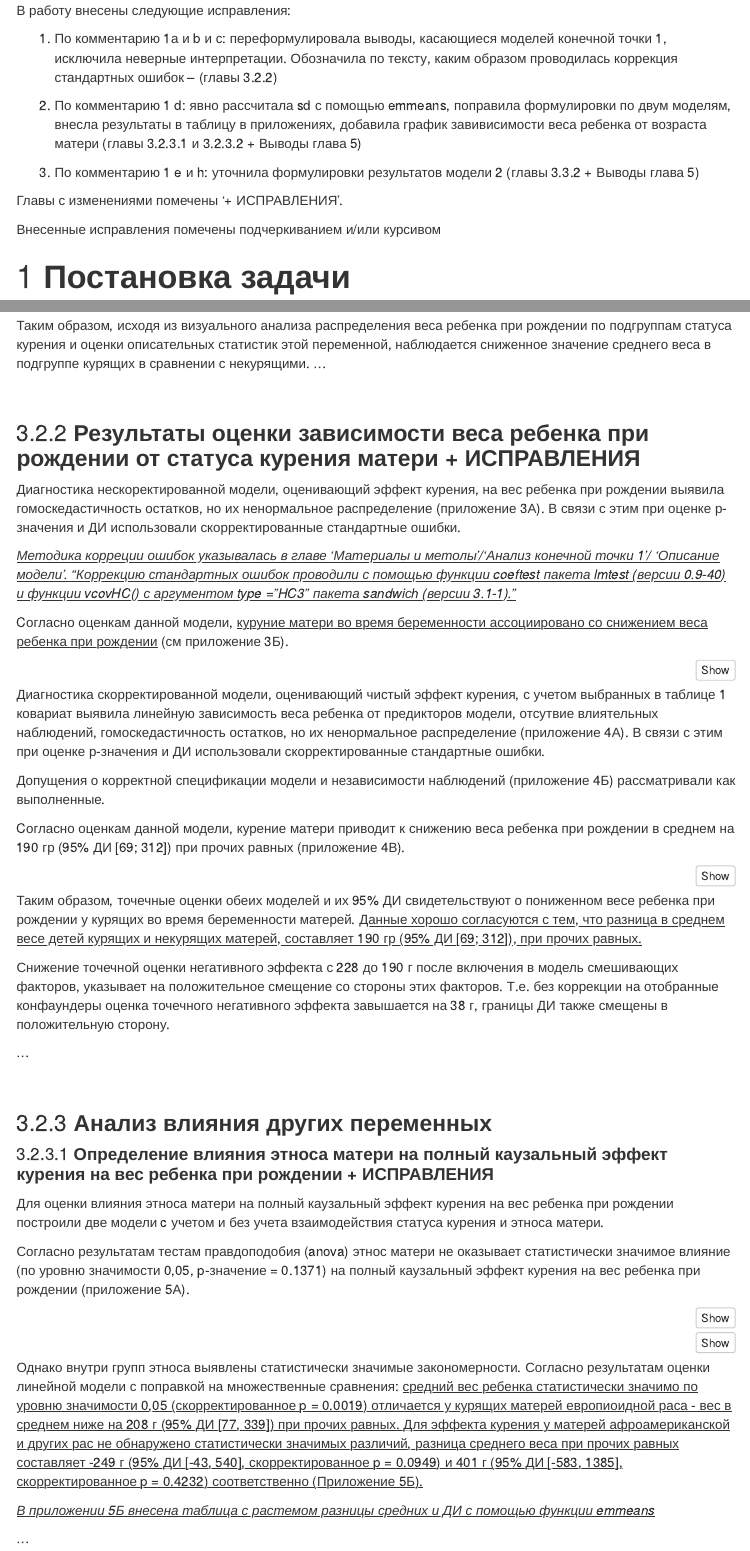
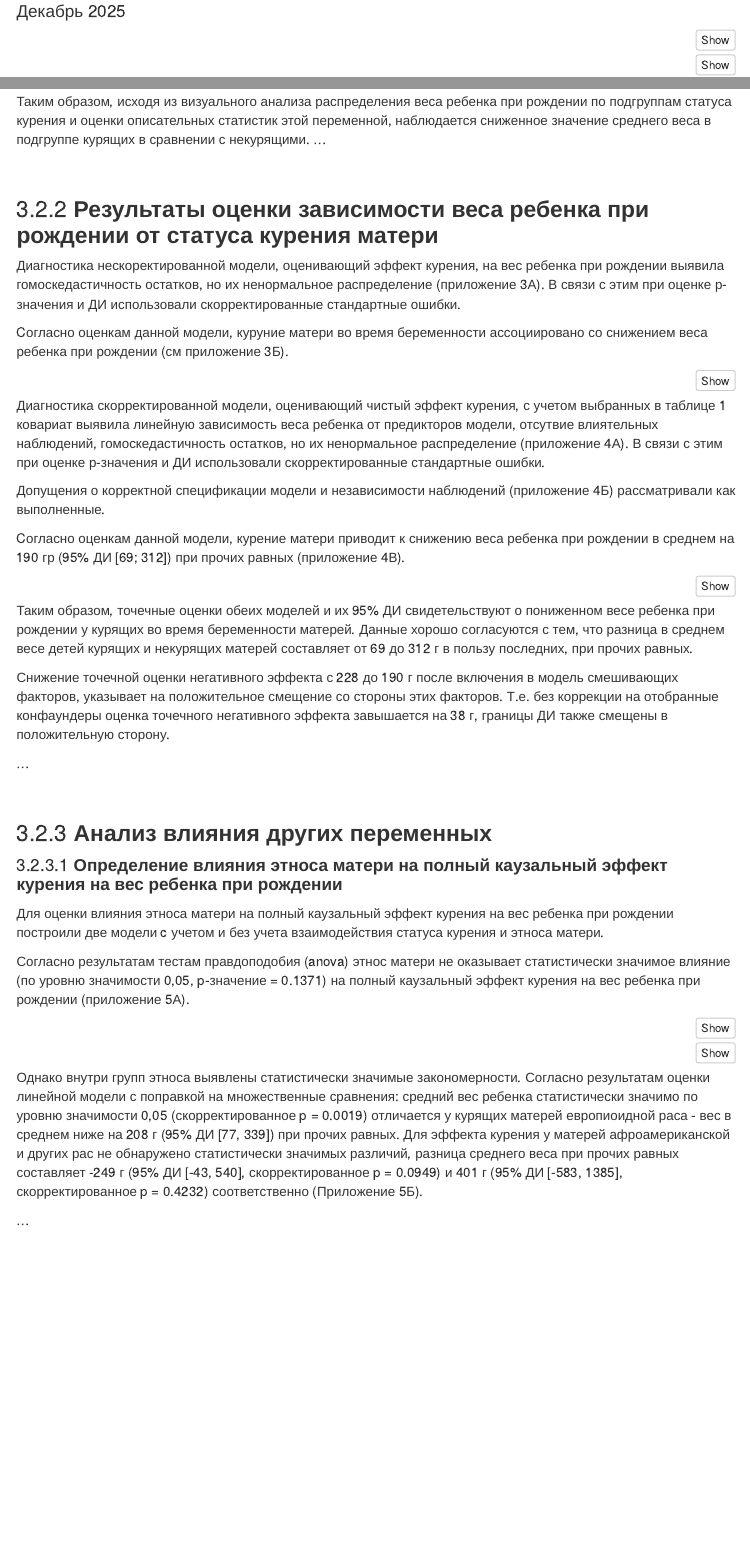
Before and after one commit to akspl/akspl_biostat_homework, an R Markdown document (multifactorial_analysis/Regression_ДЗ.Rmd): the page in a window 1100 px wide, from 460 px down before the commit and from 270 px down after it, and a second part further down, joined at a grey line. The pictures show the output file multifactorial_analysis/Regression_ДЗ.html that the author committed with the source, opened offline; menus at the side of the page are left out.

Commit message:
Финальный отчет

````diff
--- a/multifactorial_analysis/Regression_ДЗ.Rmd
+++ b/multifactorial_analysis/Regression_ДЗ.Rmd
@@ -1,6 +1,7 @@
 ---
 title: '**Оценка влияния общего эффекта курения матери во время беременности на вес ребенка при рождении и развитие осложнений во время родов/родоразрешения**'
 author: "Выполнил(и): Оксана Пластинина"
+date: "Декабрь 2025"
 output:
   html_document:
     number_sections: true
@@ -89,18 +90,6 @@ varnames <- function(x) {
 ```
 
 <br>
-
-В работу внесены следующие исправления:
-
-1) По комментарию 1а и b и с: переформулировала выводы, касающиеся моделей конечной точки 1, исключила неверные интерпретации. Обозначила по тексту, каким образом проводилась коррекция стандартных ошибок – (главы 3.2.2)
-
-2) По комментарию 1 d: явно рассчитала sd с помощью emmeans, поправила формулировки по двум моделям, внесла результаты в таблицу в приложениях, добавила график завивисимости веса ребенка от возраста матери (главы 3.2.3.1 и 3.2.3.2 + Выводы глава 5)
-
-3) По комментарию 1 e и h: уточнила формулировки результатов модели 2 (главы 3.3.2 + Выводы глава 5)
-
-Главы с изменениями помечены ‘+ ИСПРАВЛЕНИЯ’.
-
-Внесенные исправления помечены подчеркиванием и/или курсивом
 
 
 # **Постановка задачи**
@@ -648,14 +637,11 @@ corrplot(
 
 <br>
 
-### **Результаты оценки зависимости веса ребенка при рождении от статуса курения матери + ИСПРАВЛЕНИЯ**
+### **Результаты оценки зависимости веса ребенка при рождении от статуса курения матери**
 
 Диагностика нескоректированной модели, оценивающий эффект курения, на вес ребенка при рождении выявила гомоскедастичность остатков, но их ненормальное распределение (приложение 3А). В связи с этим при оценке р-значения и ДИ использовали скорректированные стандартные ошибки.
 
-<u>_Методика корреции ошибок указывалась в главе 'Материалы и метолы'/'Анализ конечной точки 1'/ 'Описание модели'.
-"Коррекцию стандартных ошибок проводили с помощью функции coeftest пакета lmtest (версии 0.9-40) и функции vcovHC() с аргументом type = "HC3" пакета sandwiсh (версии 3.1-1)."_</u>
-
-Cогласно оценкам данной модели, <u>куруние матери во время беременности ассоциировано со снижением веса ребенка при рождении</u> (см приложение 3Б).
+Cогласно оценкам данной модели, куруние матери во время беременности ассоциировано со снижением веса ребенка при рождении (см приложение 3Б).
 
 ```{r}
 fit10 <- lm(dbirwt ~ tobacco, data)
@@ -677,7 +663,7 @@ fit20 <- lm(dbirwt ~ tobacco + drink + dmage + medrisk + adequacy + mrace3 + dme
 # coeftest(fit20, vcov. = vcovHC, conf.int = TRUE)
 ```
 
-Таким образом, точечные оценки обеих моделей и их 95% ДИ свидетельствуют о пониженном весе ребенка при рождении у курящих во время беременности матерей. <u>Данные хорошо согласуются с тем, что разница в среднем весе детей курящих и некурящих матерей, составляет 190 гр (95% ДИ [69; 312]), при прочих равных.</u>
+Таким образом, точечные оценки обеих моделей и их 95% ДИ свидетельствуют о пониженном весе ребенка при рождении у курящих во время беременности матерей. Данные хорошо согласуются с тем, что разница в среднем весе детей курящих и некурящих матерей составляет от 69 до 312 г в пользу последних, при прочих равных.
 
 Снижение точечной оценки негативного эффекта с 228 до 190 г после включения в модель смешивающих факторов, указывает на положительное смещение со стороны этих факторов. Т.е. без коррекции на отобранные конфаундеры оценка точечного негативного эффекта завышается на 38 г, границы ДИ также смещены в положительную сторону.
 
@@ -687,7 +673,7 @@ fit20 <- lm(dbirwt ~ tobacco + drink + dmage + medrisk + adequacy + mrace3 + dme
 
 ### **Анализ влияния других переменных**
 
-#### **Определение влияния этноса матери на полный каузальный эффект курения на вес ребенка при рождении + ИСПРАВЛЕНИЯ**
+#### **Определение влияния этноса матери на полный каузальный эффект курения на вес ребенка при рождении**
 
 Для оценки влияния этноса матери на полный каузальный эффект курения на вес ребенка при рождении построили две модели c учетом и без учета взаимодействия статуса курения и этноса матери.
 
@@ -728,9 +714,7 @@ emmeansraseres <- emmeans(fit30, specs = ~ tobacco | mrace3,
 
 ```
 
-Однако внутри групп этноса выявлены статистически значимые закономерности. Согласно результатам оценки линейной модели с поправкой на множественные сравнения: <u>средний вес ребенка статистически значимо по уровню значимости 0,05 (скорректированное p = 0.0019) отличается у курящих матерей европиоидной раса - вес в среднем ниже на 208 г (95% ДИ [77, 339]) при прочих равных. Для эффекта курения у матерей афроамериканской и других рас не обнаружено статистически значимых различий, разница среднего веса при прочих равных составляет -249 г (95% ДИ [-43, 540], скорректированное p = 0.0949) и 401 г (95% ДИ [-583, 1385], скорректированное p = 0.4232) соответственно (Приложение 5Б).</u>
-
-<u>_В приложении 5Б внесена таблица с растемом разницы средних и ДИ с помощью функции emmeans_</u>
+Однако внутри групп этноса выявлены статистически значимые закономерности. Согласно результатам оценки линейной модели с поправкой на множественные сравнения: средний вес ребенка статистически значимо по уровню значимости 0,05 (скорректированное p = 0.0019) отличается у курящих матерей европиоидной раса - вес в среднем ниже на 208 г (95% ДИ [77, 339]) при прочих равных. Для эффекта курения у матерей афроамериканской и других рас не обнаружено статистически значимых различий, разница среднего веса при прочих равных составляет -249 г (95% ДИ [-43, 540], скорректированное p = 0.0949) и 401 г (95% ДИ [-583, 1385], скорректированное p = 0.4232) соответственно (Приложение 5Б).
 
 ...
 
````
Also changed, not shown: multifactorial_analysis/Regression_ДЗ.html, multifactorial_analysis/Regression_ДЗ.Rmd (21 more changed lines), 2 other files.
